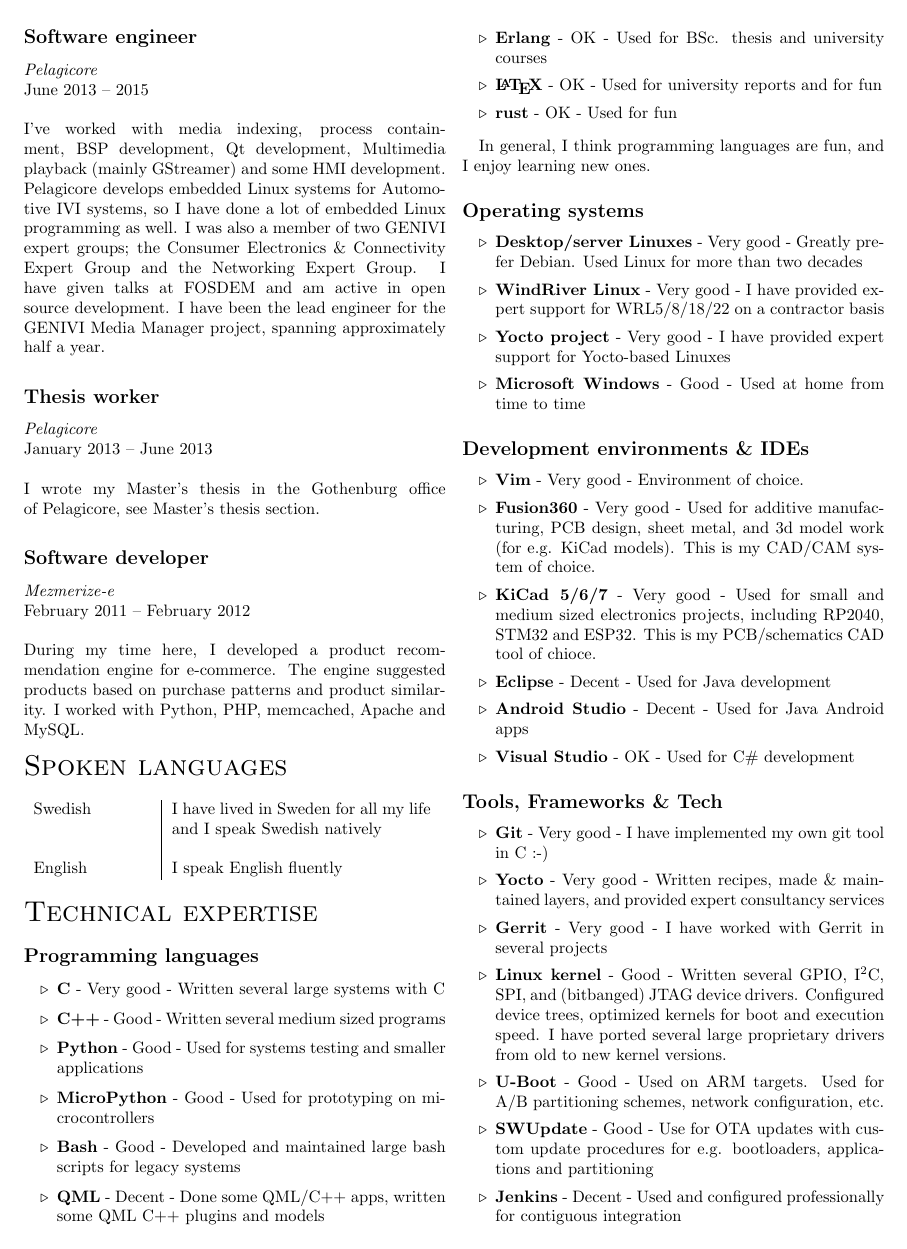
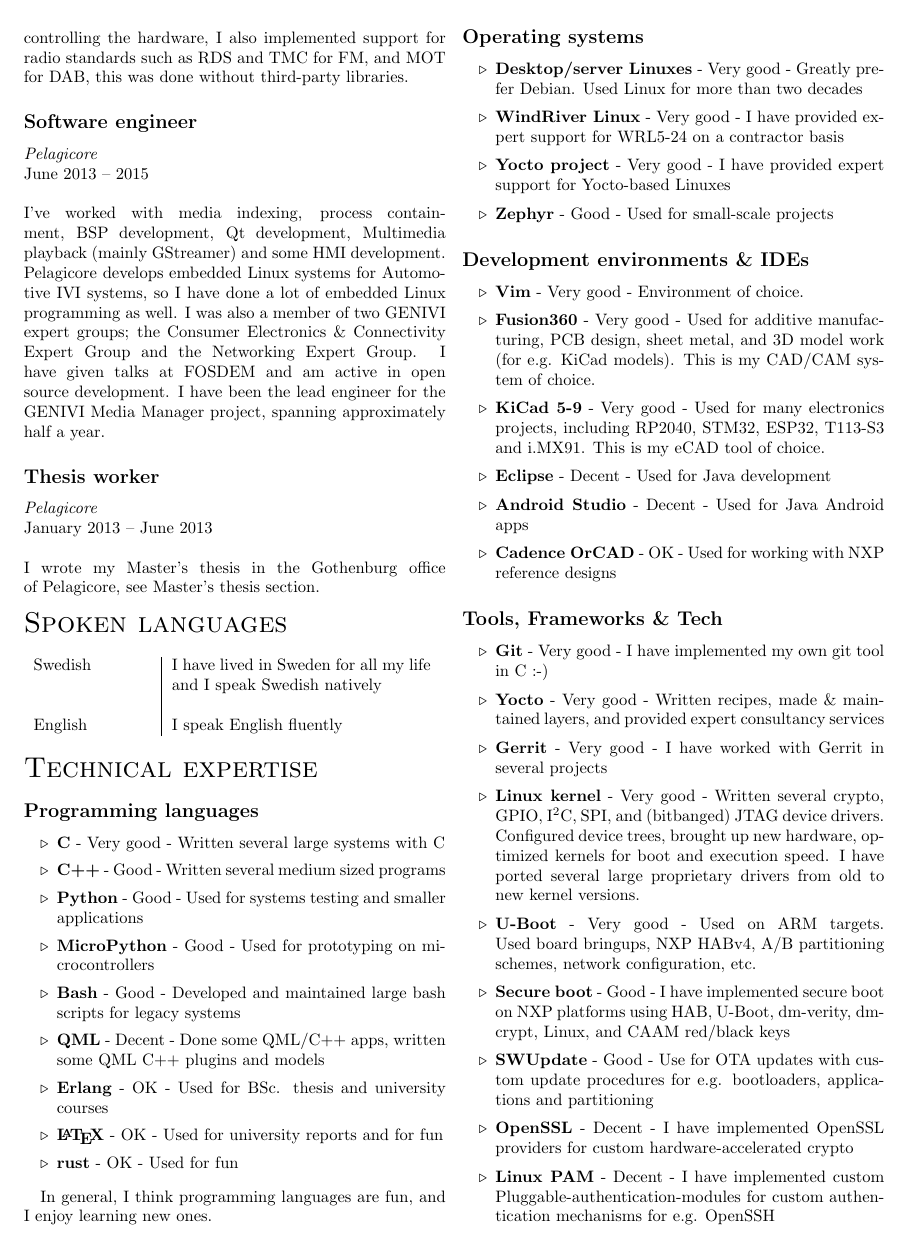
Before and after one commit to jonte/latex-cv, a LaTeX CV (jonatan-cv.tex): page 2 of 3. Compiled offline with pdfLaTeX.

Commit message:
Update skills and mugshot

```diff
--- a/jonatan-cv.tex
+++ b/jonatan-cv.tex
@@ -59,11 +59,6 @@
      {January 2013 -- June 2013}
      {I wrote my Master's thesis in the Gothenburg office of Pelagicore, see Master's thesis section.}
 
-\employment{Mezmerize-e}
-           {Software developer}
-           {February 2011 -- February 2012}
-           {During my time here, I developed a product recommendation engine for e-commerce. The engine suggested products based on purchase patterns and product similarity. I worked with Python, PHP, memcached, Apache and MySQL.}
-
 \section*{Spoken languages}
   \cvtable{
     Swedish     & I have lived in Sweden for all my life and I speak Swedish natively \\\\
@@ -87,33 +82,36 @@
 
 \bulletlist{Operating systems}{
     \bitem {Desktop/server Linuxes} {1}{Greatly prefer Debian. Used Linux for more than two decades}
-    \bitem {WindRiver Linux}        {1}{I have provided expert support for WRL5/8/18/22 on a contractor basis}
+    \bitem {WindRiver Linux}        {1}{I have provided expert support for WRL5-24 on a contractor basis}
     \bitem {Yocto project}          {1}{I have provided expert support for Yocto-based Linuxes}
-    \bitem {Microsoft Windows}      {2}{Used at home from time to time}
+    \bitem {Zephyr}                 {2}{Used for small-scale projects}
 }
 \bulletlist{Development environments \& IDEs}{
     \bitem {Vim}            {1} {Environment of choice.}
-    \bitem {Fusion360}      {1} {Used for additive manufacturing, PCB design, sheet metal, and 3d model work (for e.g. KiCad models). This is my CAD/CAM system of choice.}
-    \bitem {KiCad 5/6/7}    {1} {Used for small and medium sized electronics projects, including RP2040, STM32 and ESP32. This is my PCB/schematics CAD tool of chioce.}
+    \bitem {Fusion360}      {1} {Used for additive manufacturing, PCB design, sheet metal, and 3D model work (for e.g. KiCad models). This is my CAD/CAM system of choice.}
+    \bitem {KiCad 5-9}      {1} {Used for many electronics projects, including RP2040, STM32, ESP32, T113-S3 and i.MX91. This is my eCAD tool of choice.}
     \bitem {Eclipse}        {3} {Used for Java development}
     \bitem {Android Studio} {3} {Used for Java Android apps}
-    \bitem {Visual Studio}  {4} {Used for C\# development}
+    \bitem {Cadence OrCAD}  {4} {Used for working with NXP reference designs}
 }
 
 \bulletlist{Tools, Frameworks \& Tech} {
     \bitem {Git}            {1}{I have implemented my own git tool in C :-)}
     \bitem {Yocto}          {1}{Written recipes, made \& maintained layers, and provided expert consultancy services}
     \bitem {Gerrit}         {1}{I have worked with Gerrit in several projects}
-    \bitem {Linux kernel}   {2}{Written several GPIO, I$^2$C, SPI, and (bitbanged) JTAG device drivers. Configured device trees, optimized kernels for boot and execution speed. I have ported several large proprietary drivers from old to new kernel versions.}
-    \bitem {U-Boot}         {2}{Used on ARM targets. Used for A/B partitioning schemes, network configuration, etc.}
+    \bitem {Linux kernel}   {1}{Written several crypto, GPIO, I$^2$C, SPI, and (bitbanged) JTAG device drivers. Configured device trees, brought up new hardware, optimized kernels for boot and execution speed. I have ported several large proprietary drivers from old to new kernel versions.}
+    \bitem {U-Boot}         {1}{Used on ARM targets. Used board bringups, NXP HABv4, A/B partitioning schemes, network configuration, etc.}
+    \bitem {Secure boot}    {2}{I have implemented secure boot on NXP platforms using HAB, U-Boot, dm-verity, dm-crypt, Linux, and CAAM red/black keys}
     \bitem {SWUpdate}       {2}{Use for OTA updates with custom update procedures for e.g. bootloaders, applications and partitioning}
-    \bitem {Jenkins}        {3}{Used and configured professionally for contiguous integration}
+    \bitem {OpenSSL}        {3}{I have implemented OpenSSL providers for custom hardware-accelerated crypto}
+    \bitem {Linux PAM}      {3}{I have implemented custom Pluggable-authentication-modules for custom authentication mechanisms for e.g. OpenSSH}
+    \bitem {Jenkins}        {3}{Used and configured professionally for continuous integration}
     \bitem {Qt Core}        {3}{Used for medium sized projects}
     \bitem {Glib}           {3}{Used for medium sized projects}
     \bitem {Glibmm}         {3}{Used for medium sized projects}
     \bitem {GNU Make}       {3}{Developed several reasonably complex build scaffoldings}
-    \bitem {CMake}          {3}{Build system of choice, developed several reasonably complex build scaffoldings}
-    \bitem {Meson}          {3}{I have used Meson for several personal projects}
+    \bitem {CMake}          {3}{I have developed several reasonably complex build scaffoldings}
+    \bitem {Meson}          {3}{Build system of choice. I have used Meson for several projects}
     \bitem {Process containment}    {3} {I have extensive Docker competence, and have some Kubernetes experience}
     \bitem {Android build system}   {4} {Developed several Android native and sandboxed apps/services in AOSP}
 }
```
Also changed, not shown: Jonatan-crop.png, jonatan-cv.tex (18 more changed lines).
